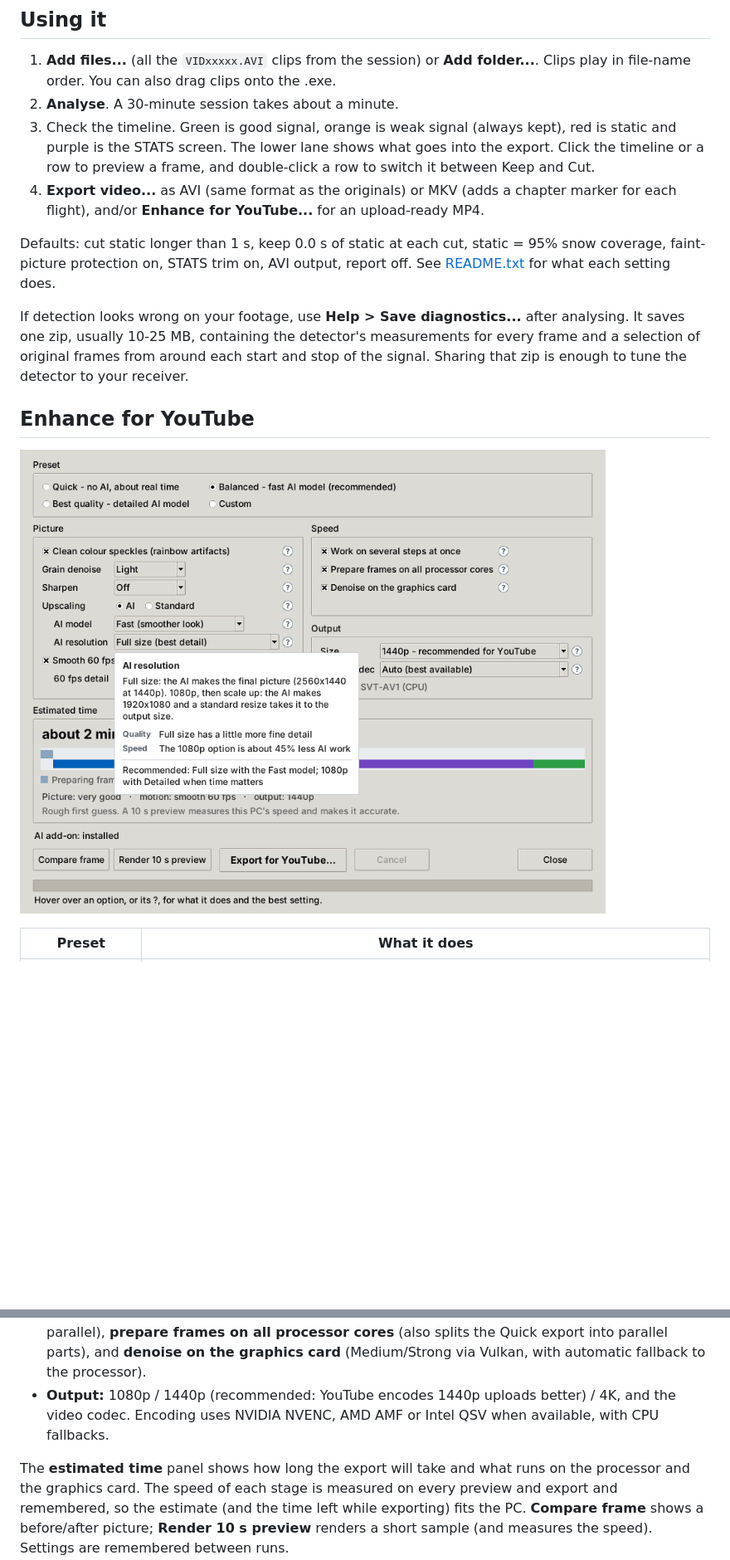
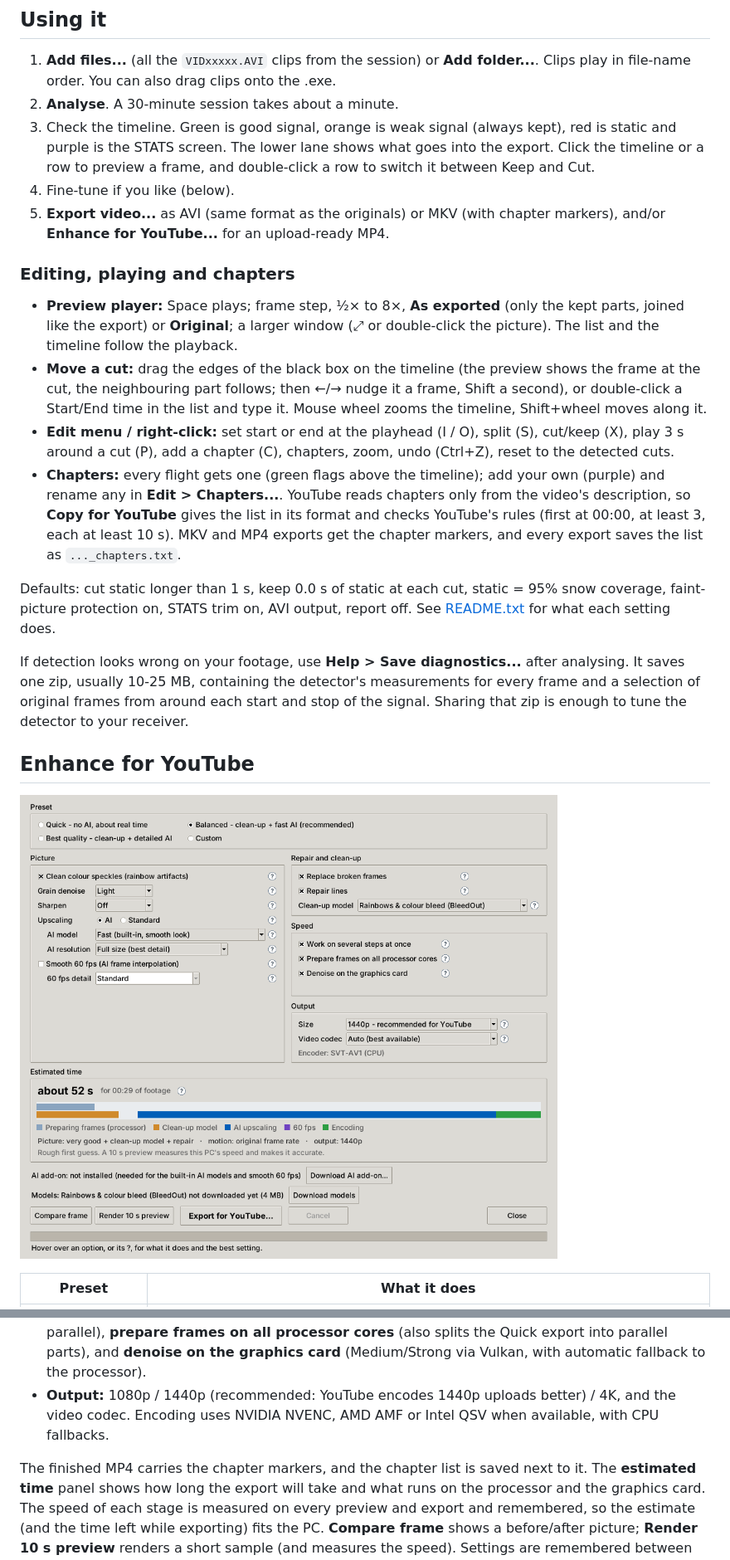
Before and after one commit to ShadowStacker/FPV-Video-Editor, a Markdown page: README.md, 2 parts joined by grey strips. Shown at 83% size. Rendered like a GitHub page; pictures changed too: docs/enhance_window.png; blank space fills up the shorter version.

```diff
--- a/README.md
+++ b/README.md
@@ -50,8 +56,27 @@ need to be signed in to GitHub). To publish a new version, go to
    red is static and purple is the STATS screen. The lower lane shows what goes into
    the export. Click the timeline or a row to preview a frame, and double-click a row
    to switch it between Keep and Cut.
-4. **Export video...** as AVI (same format as the originals) or MKV (adds a chapter
-   marker for each flight), and/or **Enhance for YouTube...** for an upload-ready MP4.
+4. Fine-tune if you like (below).
+5. **Export video...** as AVI (same format as the originals) or MKV (with chapter
+   markers), and/or **Enhance for YouTube...** for an upload-ready MP4.
+
+### Editing, playing and chapters
+
+- **Preview player:** Space plays; frame step, ½× to 8×, **As exported** (only the kept
+  parts, joined like the export) or **Original**; a larger window (⤢ or double-click the
+  picture). The list and the timeline follow the playback.
+- **Move a cut:** drag the edges of the black box on the timeline (the preview shows the
+  frame at the cut, the neighbouring part follows; then ←/→ nudge it a frame, Shift a
+  second), or double-click a Start/End time in the list and type it. Mouse wheel zooms the
+  timeline, Shift+wheel moves along it.
+- **Edit menu / right-click:** set start or end at the playhead (I / O), split (S),
+  cut/keep (X), play 3 s around a cut (P), add a chapter (C), chapters, zoom, undo
+  (Ctrl+Z), reset to the detected cuts.
+- **Chapters:** every flight gets one (green flags above the timeline); add your own (purple)
+  and rename any in **Edit > Chapters...**. YouTube reads chapters only from the video's
+  description, so **Copy for YouTube** gives the list in its format and checks YouTube's rules
+  (first at 00:00, at least 3, each at least 10 s). MKV and MP4 exports get the chapter
+  markers, and every export saves the list as `..._chapters.txt`.
 
 Defaults: cut static longer than 1 s, keep 0.0 s of static at each cut, static = 95%
 snow coverage, faint-picture protection on, STATS trim on, AVI output, report off.
@@ -84,6 +135,7 @@ recommended setting. Options:
 - **Output:** 1080p / 1440p (recommended: YouTube encodes 1440p uploads better) / 4K, and the video codec.
   Encoding uses NVIDIA NVENC, AMD AMF or Intel QSV when available, with CPU fallbacks.
 
+The finished MP4 carries the chapter markers, and the chapter list is saved next to it.
 The **estimated time** panel shows how long the export will take and what runs on the processor and the
 graphics card. The speed of each stage is measured on every preview and export and remembered, so the
 estimate (and the time left while exporting) fits the PC. **Compare frame** shows a before/after picture;
```
Also changed, not shown: other parts of README.md (+55 -14 lines), docs/screenshot.png, 15 other files.
